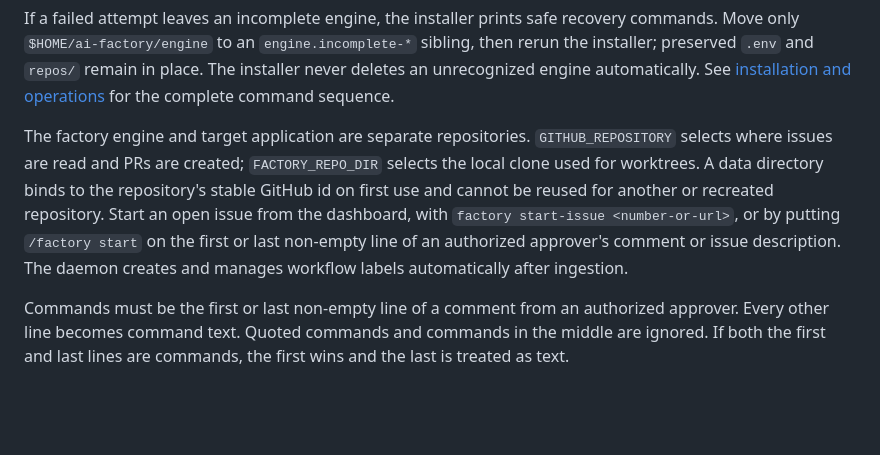
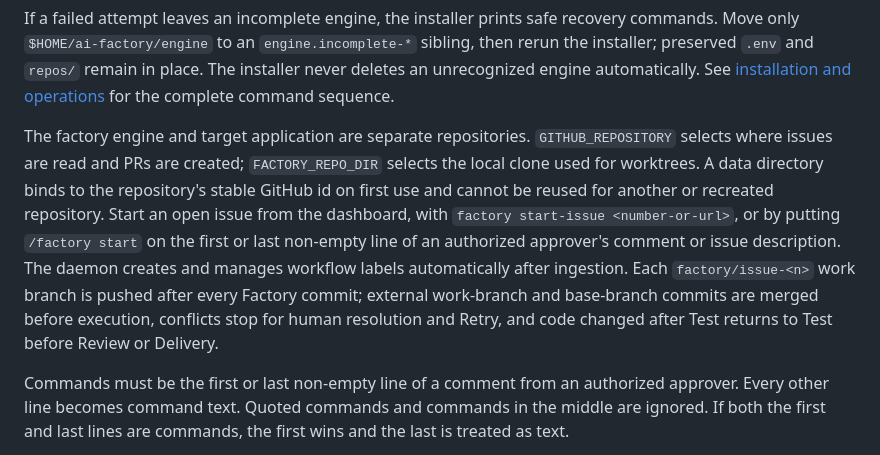
Before and after one commit to lucaslodeiro/ai-factory, a Markdown page: README.md, the part around the change. GitHub-like rendering; blank space fills up the shorter version.

Commit message:
docs: explain continuous work branch synchronization

```diff
--- a/README.md
+++ b/README.md
@@ -86,7 +86,7 @@ daemon start additionally waits for the runtime lock created after preflight.
 
 If a failed attempt leaves an incomplete engine, the installer prints safe recovery commands. Move only `$HOME/ai-factory/engine` to an `engine.incomplete-*` sibling, then rerun the installer; preserved `.env` and `repos/` remain in place. The installer never deletes an unrecognized engine automatically. See [installation and operations](INSTALL.md) for the complete command sequence.
 
-The factory engine and target application are separate repositories. `GITHUB_REPOSITORY` selects where issues are read and PRs are created; `FACTORY_REPO_DIR` selects the local clone used for worktrees. A data directory binds to the repository's stable GitHub id on first use and cannot be reused for another or recreated repository. Start an open issue from the dashboard, with `factory start-issue <number-or-url>`, or by putting `/factory start` on the first or last non-empty line of an authorized approver's comment or issue description. The daemon creates and manages workflow labels automatically after ingestion.
+The factory engine and target application are separate repositories. `GITHUB_REPOSITORY` selects where issues are read and PRs are created; `FACTORY_REPO_DIR` selects the local clone used for worktrees. A data directory binds to the repository's stable GitHub id on first use and cannot be reused for another or recreated repository. Start an open issue from the dashboard, with `factory start-issue <number-or-url>`, or by putting `/factory start` on the first or last non-empty line of an authorized approver's comment or issue description. The daemon creates and manages workflow labels automatically after ingestion. Each `factory/issue-<n>` work branch is pushed after every Factory commit; external work-branch and base-branch commits are merged before execution, conflicts stop for human resolution and Retry, and code changed after Test returns to Test before Review or Delivery.
 
 Commands must be the first or last non-empty line of a comment from an authorized approver. Every other line becomes command text. Quoted commands and commands in the middle are ignored. If both the first and last lines are commands, the first wins and the last is treated as text.
 
```
Also changed, not shown: INSTALL.md (+2 -0 lines).
